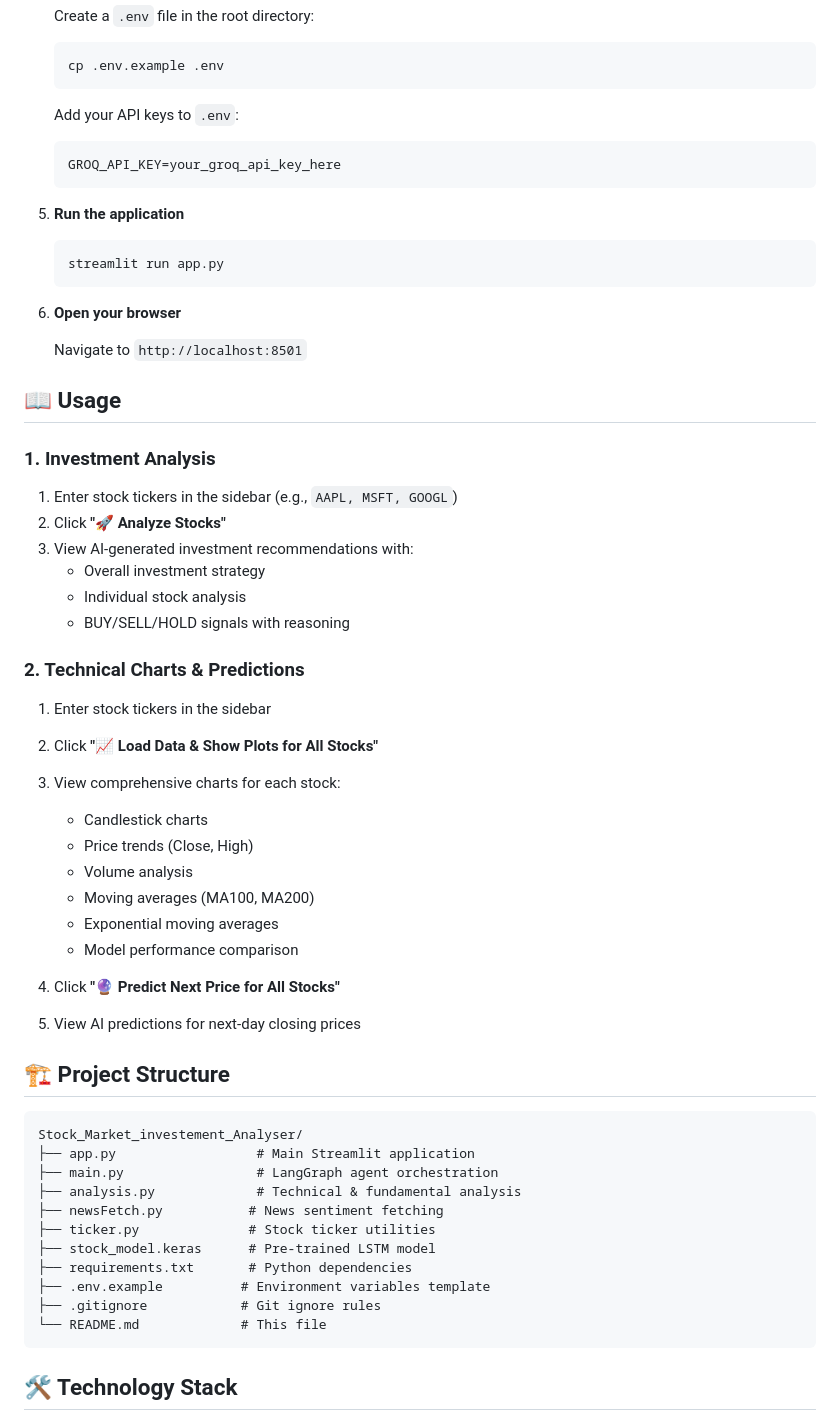
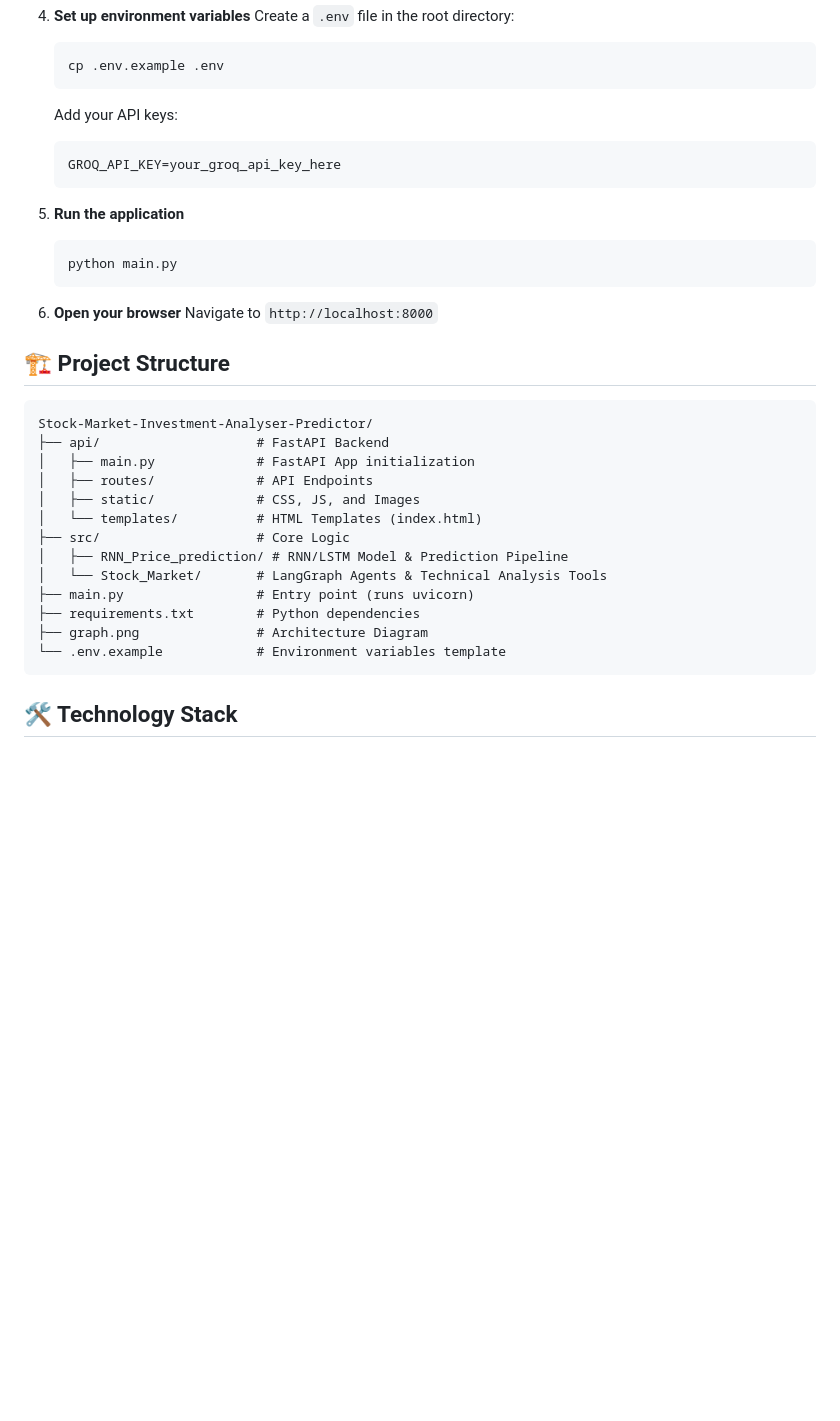
Before and after one commit to VashuTheGreat/Stock-Market-Investment-Analyser-Predictor, a Markdown page: README.md, the part around one of its changes. Rendered like a GitHub page; blank space fills up the shorter version.

````diff
--- a/README.md
+++ b/README.md
@@ -77,64 +63,35 @@ A comprehensive AI-powered stock market analysis and prediction platform that co
    ```bash
    cp .env.example .env
    ```
-
-   Add your API keys to `.env`:
-
+   Add your API keys:
    ```env
    GROQ_API_KEY=your_groq_api_key_here
    ```
 
 5. **Run the application**
-
    ```bash
-   streamlit run app.py
+   python main.py
    ```
 
 6. **Open your browser**
-
-   Navigate to `http://localhost:8501`
-
-## 📖 Usage
-
-### 1. Investment Analysis
-
-1. Enter stock tickers in the sidebar (e.g., `AAPL, MSFT, GOOGL`)
-2. Click **"🚀 Analyze Stocks"**
-3. View AI-generated investment recommendations with:
-   - Overall investment strategy
-   - Individual stock analysis
-   - BUY/SELL/HOLD signals with reasoning
-
-### 2. Technical Charts & Predictions
-
-1. Enter stock tickers in the sidebar
-2. Click **"📈 Load Data & Show Plots for All Stocks"**
-3. View comprehensive charts for each stock:
-
-   - Candlestick charts
-   - Price trends (Close, High)
-   - Volume analysis
-   - Moving averages (MA100, MA200)
-   - Exponential moving averages
-   - Model performance comparison
-
-4. Click **"🔮 Predict Next Price for All Stocks"**
-5. View AI predictions for next-day closing prices
+   Navigate to `http://localhost:8000`
 
 ## 🏗️ Project Structure
 
 ```
-Stock_Market_investement_Analyser/
-├── app.py                  # Main Streamlit application
-├── main.py                 # LangGraph agent orchestration
-├── analysis.py             # Technical & fundamental analysis
-├── newsFetch.py           # News sentiment fetching
-├── ticker.py              # Stock ticker utilities
-├── stock_model.keras      # Pre-trained LSTM model
-├── requirements.txt       # Python dependencies
-├── .env.example          # Environment variables template
-├── .gitignore            # Git ignore rules
-└── README.md             # This file
+Stock-Market-Investment-Analyser-Predictor/
+├── api/                    # FastAPI Backend
+│   ├── main.py             # FastAPI App initialization
+│   ├── routes/             # API Endpoints
+│   ├── static/             # CSS, JS, and Images
+│   └── templates/          # HTML Templates (index.html)
+├── src/                    # Core Logic
+│   ├── RNN_Price_prediction/ # RNN/LSTM Model & Prediction Pipeline
+│   └── Stock_Market/       # LangGraph Agents & Technical Analysis Tools
+├── main.py                 # Entry point (runs uvicorn)
+├── requirements.txt        # Python dependencies
+├── graph.png               # Architecture Diagram
+└── .env.example            # Environment variables template
 ```
 
 ## 🛠️ Technology Stack
````
Also changed, not shown: other parts of README.md (+42 -147 lines).
